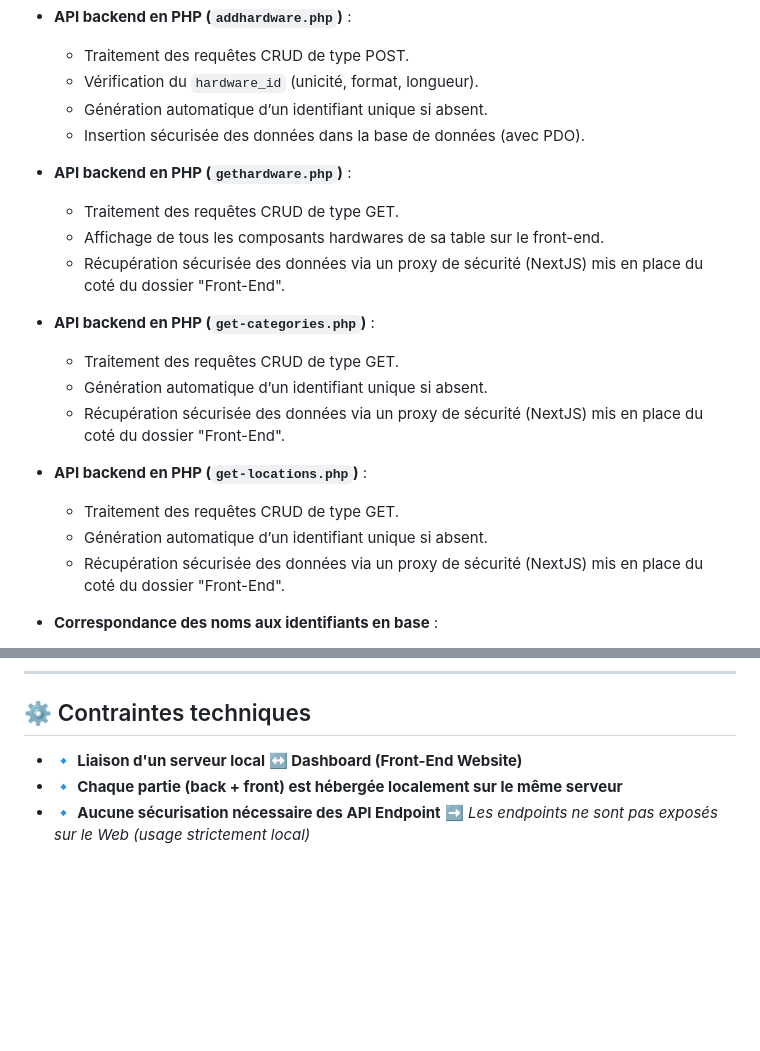
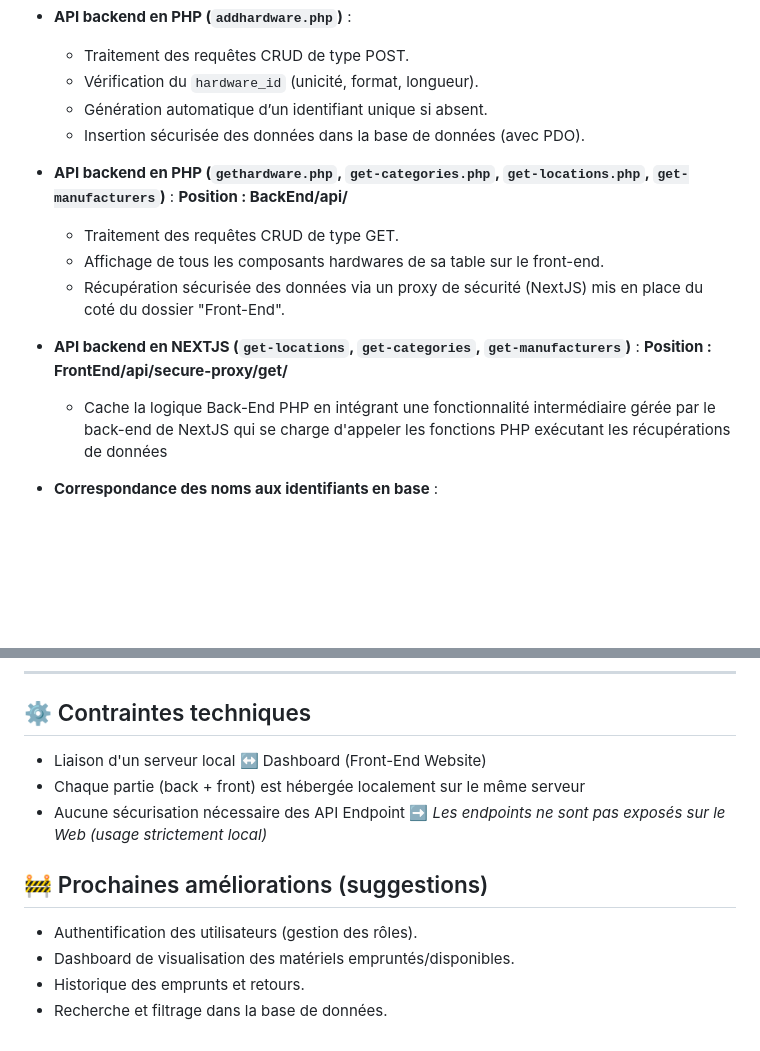
Before and after one commit to DevStackJunior/Gestionnaire-Inventaire-ETML, a Markdown page: README.md, 2 parts joined by grey strips. Rendered like a GitHub page; blank space fills up the shorter version.

```diff
--- a/README.md
+++ b/README.md
@@ -16,20 +16,15 @@ Ce projet est un dashboard de gestion d’emprunt et de suivi de matériels, per
   - Génération automatique d’un identifiant unique si absent.
   - Insertion sécurisée des données dans la base de données (avec PDO).
 
-- **API backend en PHP (`gethardware.php`)** :
+- **API backend en PHP (`gethardware.php`, `get-categories.php`, `get-locations.php`, `get-manufacturers`)** :
+  **Position : BackEnd/api/**
   - Traitement des requêtes CRUD de type GET.
   - Affichage de tous les composants hardwares de sa table sur le front-end.
   - Récupération sécurisée des données via un proxy de sécurité (NextJS) mis en place du coté du dossier "Front-End".
 
-- **API backend en PHP (`get-categories.php`)** :
-  - Traitement des requêtes CRUD de type GET.
-  - Génération automatique d’un identifiant unique si absent.
-  - Récupération sécurisée des données via un proxy de sécurité (NextJS) mis en place du coté du dossier "Front-End".
-
-- **API backend en PHP (`get-locations.php`)** :
-  - Traitement des requêtes CRUD de type GET.
-  - Génération automatique d’un identifiant unique si absent.
-  - Récupération sécurisée des données via un proxy de sécurité (NextJS) mis en place du coté du dossier "Front-End".
+- **API backend en NEXTJS (`get-locations`, `get-categories`, `get-manufacturers`)** :
+  **Position : FrontEnd/api/secure-proxy/get/**
+  - Cache la logique Back-End PHP en intégrant une fonctionnalité intermédiaire gérée par le back-end de NextJS qui se charge d'appeler les fonctions PHP exécutant les récupérations de données
 
 - **Correspondance des noms aux identifiants en base** :
   - Conversion des noms (`category`, `manufacturer`, `location`) en `category_id`, `manufacturer_id`, etc.
@@ -83,7 +78,14 @@ Permettre aux utilisateurs (ou gestionnaires) d’ajouter rapidement des matéri
 
 ## ⚙️ Contraintes techniques
 
-- 🔹 **Liaison d'un serveur local ↔️ Dashboard (Front-End Website)**
-- 🔹 **Chaque partie (back + front) est hébergée localement sur le même serveur**
-- 🔹 **Aucune sécurisation nécessaire des API Endpoint**
+- Liaison d'un serveur local ↔️ Dashboard (Front-End Website)
+- Chaque partie (back + front) est hébergée localement sur le même serveur
+- Aucune sécurisation nécessaire des API Endpoint
   ➡️ *Les endpoints ne sont pas exposés sur le Web (usage strictement local)*
+
+## 🚧 Prochaines améliorations (suggestions)
+
+- Authentification des utilisateurs (gestion des rôles).
+- Dashboard de visualisation des matériels empruntés/disponibles.
+- Historique des emprunts et retours.
+- Recherche et filtrage dans la base de données.
```
